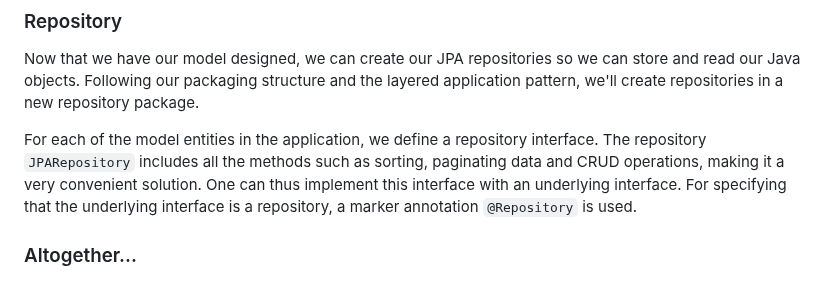
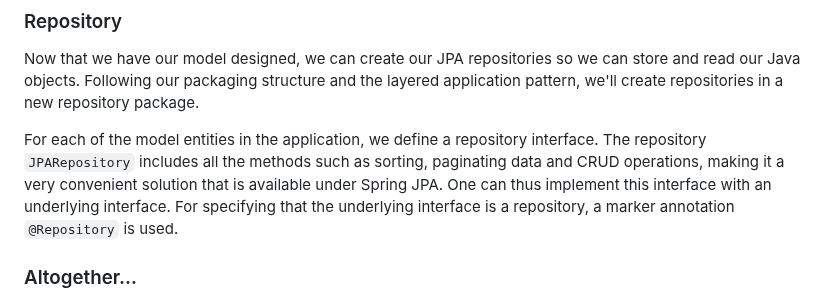
Before and after one commit to ajitagupta/book-library-crud-api, a Markdown page: README.md, the part around the change. Rendered like a GitHub page.

```diff
--- a/README.md
+++ b/README.md
@@ -44,7 +44,7 @@ All MVC frameworks for web applications provide a way to address views. Spring p
 Now that we have our model designed, we can create our JPA repositories so we can store and read our Java objects. Following our packaging structure and the layered application pattern, we'll create repositories in a new repository
 package.
 
-For each of the model entities in the application, we define a repository interface. The repository `JPARepository` includes all the methods such as sorting, paginating data and CRUD operations, making it a very convenient solution. One can thus implement this interface with an underlying interface. For specifying that the underlying interface is a repository, a marker annotation `@Repository` is used.
+For each of the model entities in the application, we define a repository interface. The repository `JPARepository` includes all the methods such as sorting, paginating data and CRUD operations, making it a very convenient solution that is available under Spring JPA. One can thus implement this interface with an underlying interface. For specifying that the underlying interface is a repository, a marker annotation `@Repository` is used.
 
 ### Altogether...
 We run the application by specifying a portnumber (e.g. `8080`) in `application.properties`. Our application can be accessed in the browser under `http://localhost:portnumber`.
```
